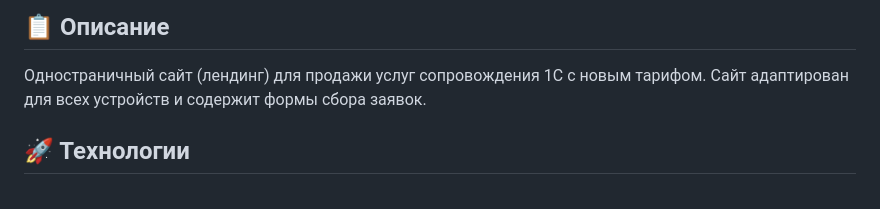
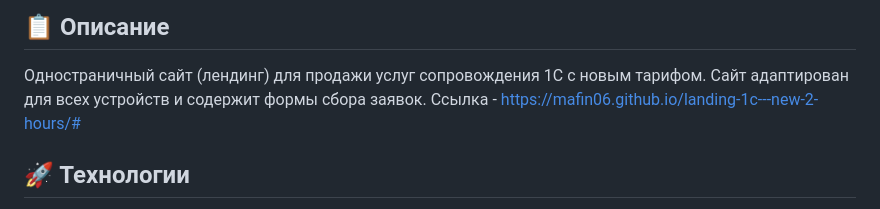
Before and after one commit to Mafin06/landing-1c---new-2-hours, a Markdown page: README.md, the part around the change. Rendered like a GitHub page.

```diff
--- a/README.md
+++ b/README.md
@@ -3,7 +3,7 @@
 ## 📋 Описание
 
 Одностраничный сайт (лендинг) для продажи услуг сопровождения 1С с новым тарифом. Сайт адаптирован для всех устройств и содержит формы сбора заявок.
-
+Ссылка - https://mafin06.github.io/landing-1c---new-2-hours/#
 ## 🚀 Технологии
 
 - HTML5
```
